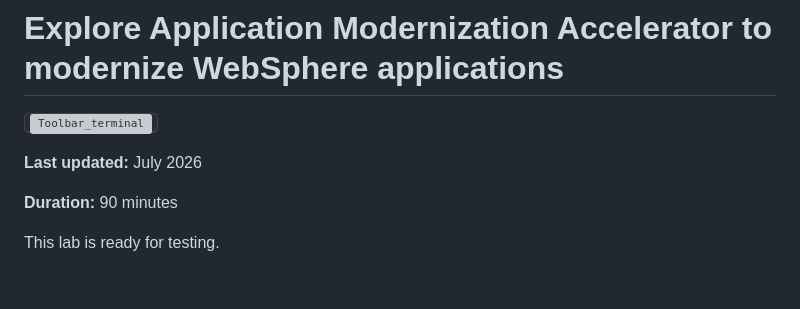
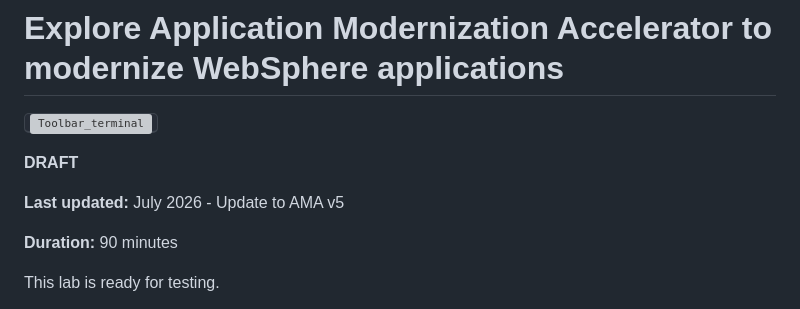
Before and after one commit to LarsBesselmann/LibertyGettingStarted-2026-AMA-Lab, a Markdown page: README.md, the part around the change. Rendered like a GitHub page; blank space fills up the shorter version; grey boxes are pictures that could not be loaded.

Commit message:
Update to status draft

```diff
--- a/README.md
+++ b/README.md
@@ -2,8 +2,9 @@
 
 <kbd>![Toolbar_terminal](./images/media/AMA_Visualization_SampleData.png)</kbd>
 
+**DRAFT**
 
-**Last updated:** July 2026
+**Last updated:** July 2026 - Update to AMA v5
 
 **Duration:** 90 minutes
 
```
